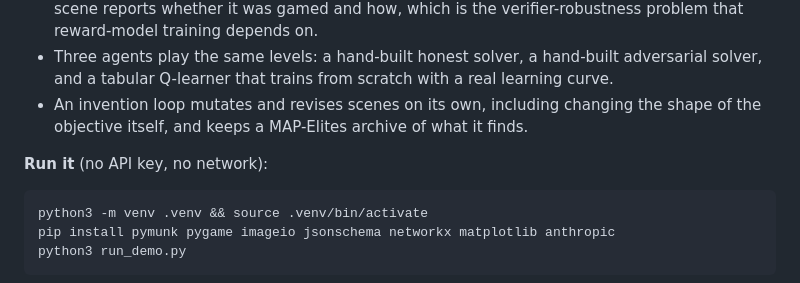
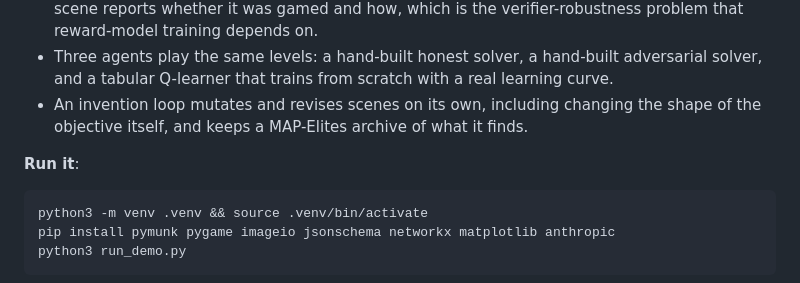
Before and after one commit to Kargichauhan/Tech-Challenge-GI, a Markdown page: README.md, the part around the change. GitHub-like rendering.

Commit message:
Clarify run instructions in README.md

````diff
--- a/README.md
+++ b/README.md
@@ -11,7 +11,7 @@
 - Three agents play the same levels: a hand-built honest solver, a hand-built adversarial solver, and a tabular Q-learner that trains from scratch with a real learning curve.
 - An invention loop mutates and revises scenes on its own, including changing the shape of the objective itself, and keeps a MAP-Elites archive of what it finds.
 
-**Run it** (no API key, no network):
+**Run it**:
 
 ```bash
 python3 -m venv .venv && source .venv/bin/activate
````
